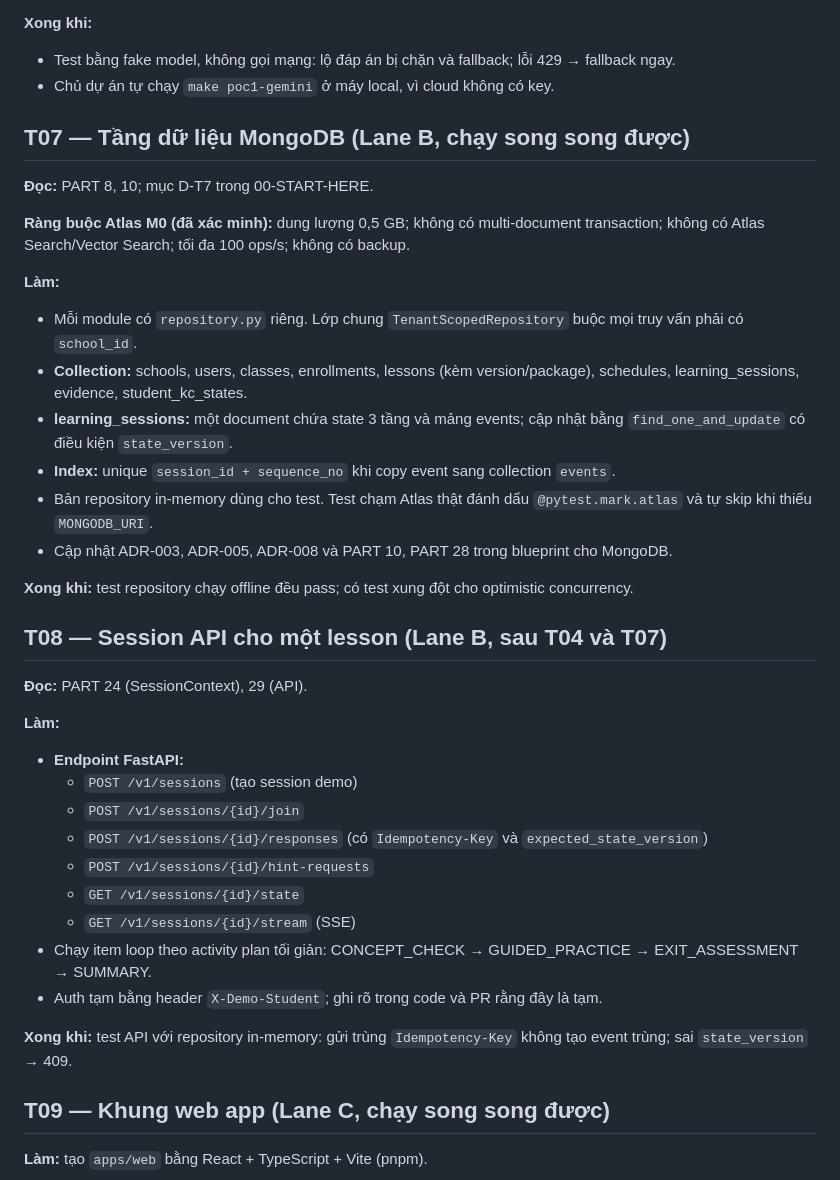
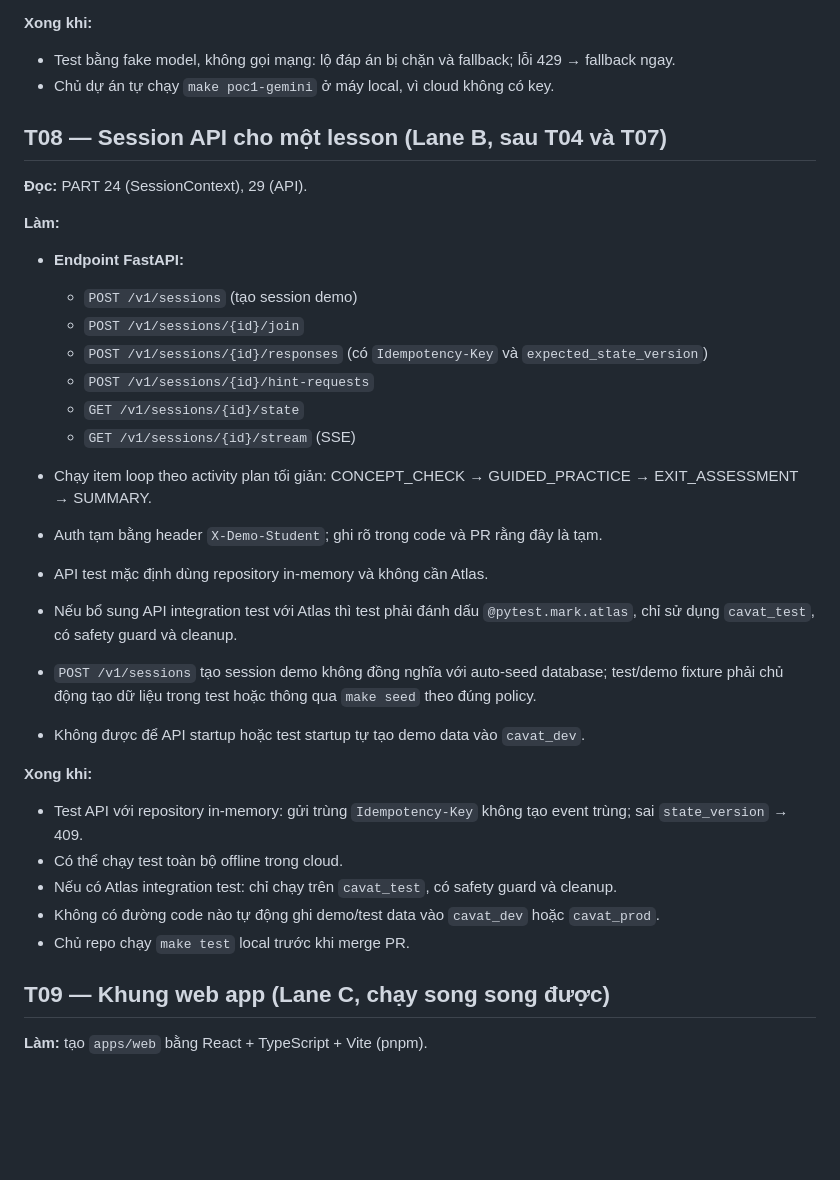
Before and after one commit to minhvuogdzz/EduAISupport, a Markdown page: docs/tasks/BACKLOG.md, the part around one of its changes. Rendered like a GitHub page; blank space fills up the shorter version.

```diff
--- a/docs/tasks/BACKLOG.md
+++ b/docs/tasks/BACKLOG.md
@@ -174,40 +207,34 @@ Chạy song song được ngay:     T01, T07, T09
 - Test bằng fake model, không gọi mạng: lộ đáp án bị chặn và fallback; lỗi 429 → fallback ngay.
 - Chủ dự án tự chạy `make poc1-gemini` ở máy local, vì cloud không có key.
 
-## T07 — Tầng dữ liệu MongoDB (Lane B, chạy song song được)
-
-**Đọc:** PART 8, 10; mục D-T7 trong 00-START-HERE.
-
-**Ràng buộc Atlas M0 (đã xác minh):** dung lượng 0,5 GB; không có multi-document transaction; không có Atlas Search/Vector Search; tối đa 100 ops/s; không có backup.
-
-**Làm:**
-
-- Mỗi module có `repository.py` riêng. Lớp chung `TenantScopedRepository` buộc mọi truy vấn phải có `school_id`.
-- **Collection:** schools, users, classes, enrollments, lessons (kèm version/package), schedules, learning_sessions, evidence, student_kc_states.
-- **learning_sessions:** một document chứa state 3 tầng và mảng events; cập nhật bằng `find_one_and_update` có điều kiện `state_version`.
-- **Index:** unique `session_id + sequence_no` khi copy event sang collection `events`.
-- Bản repository in-memory dùng cho test. Test chạm Atlas thật đánh dấu `@pytest.mark.atlas` và tự skip khi thiếu `MONGODB_URI`.
-- Cập nhật ADR-003, ADR-005, ADR-008 và PART 10, PART 28 trong blueprint cho MongoDB.
-
-**Xong khi:** test repository chạy offline đều pass; có test xung đột cho optimistic concurrency.
-
 ## T08 — Session API cho một lesson (Lane B, sau T04 và T07)
 
 **Đọc:** PART 24 (SessionContext), 29 (API).
 
 **Làm:**
 
-- **Endpoint FastAPI:**
-  - `POST /v1/sessions` (tạo session demo)
-  - `POST /v1/sessions/{id}/join`
-  - `POST /v1/sessions/{id}/responses` (có `Idempotency-Key` và `expected_state_version`)
-  - `POST /v1/sessions/{id}/hint-requests`
-  - `GET /v1/sessions/{id}/state`
-  - `GET /v1/sessions/{id}/stream` (SSE)
-- Chạy item loop theo activity plan tối giản: CONCEPT_CHECK → GUIDED_PRACTICE → EXIT_ASSESSMENT → SUMMARY.
-- Auth tạm bằng header `X-Demo-Student`; ghi rõ trong code và PR rằng đây là tạm.
+* **Endpoint FastAPI:**
 
-**Xong khi:** test API với repository in-memory: gửi trùng `Idempotency-Key` không tạo event trùng; sai `state_version` → 409.
+  * `POST /v1/sessions` (tạo session demo)
+  * `POST /v1/sessions/{id}/join`
+  * `POST /v1/sessions/{id}/responses` (có `Idempotency-Key` và `expected_state_version`)
+  * `POST /v1/sessions/{id}/hint-requests`
+  * `GET /v1/sessions/{id}/state`
+  * `GET /v1/sessions/{id}/stream` (SSE)
+* Chạy item loop theo activity plan tối giản: CONCEPT_CHECK → GUIDED_PRACTICE → EXIT_ASSESSMENT → SUMMARY.
+* Auth tạm bằng header `X-Demo-Student`; ghi rõ trong code và PR rằng đây là tạm.
+* API test mặc định dùng repository in-memory và không cần Atlas.
+* Nếu bổ sung API integration test với Atlas thì test phải đánh dấu `@pytest.mark.atlas`, chỉ sử dụng `cavat_test`, có safety guard và cleanup.
+* `POST /v1/sessions` tạo session demo không đồng nghĩa với auto-seed database; test/demo fixture phải chủ động tạo dữ liệu trong test hoặc thông qua `make seed` theo đúng policy.
+* Không được để API startup hoặc test startup tự tạo demo data vào `cavat_dev`.
+
+**Xong khi:**
+
+* Test API với repository in-memory: gửi trùng `Idempotency-Key` không tạo event trùng; sai `state_version` → 409.
+* Có thể chạy test toàn bộ offline trong cloud.
+* Nếu có Atlas integration test: chỉ chạy trên `cavat_test`, có safety guard và cleanup.
+* Không có đường code nào tự động ghi demo/test data vào `cavat_dev` hoặc `cavat_prod`.
+* Chủ repo chạy `make test` local trước khi merge PR.
 
 ## T09 — Khung web app (Lane C, chạy song song được)
 
```
Also changed, not shown: other parts of docs/tasks/BACKLOG.md (+33 -0 lines), CLAUDE.md (+44 -0 lines).
